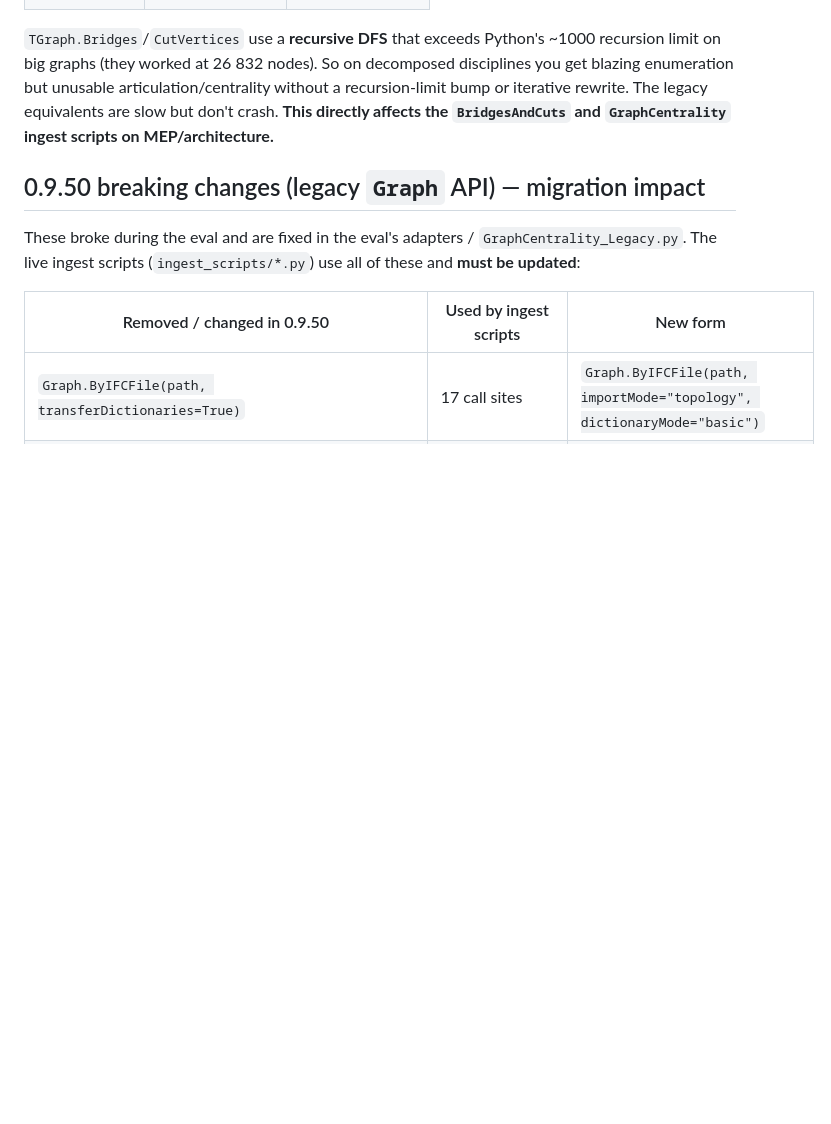
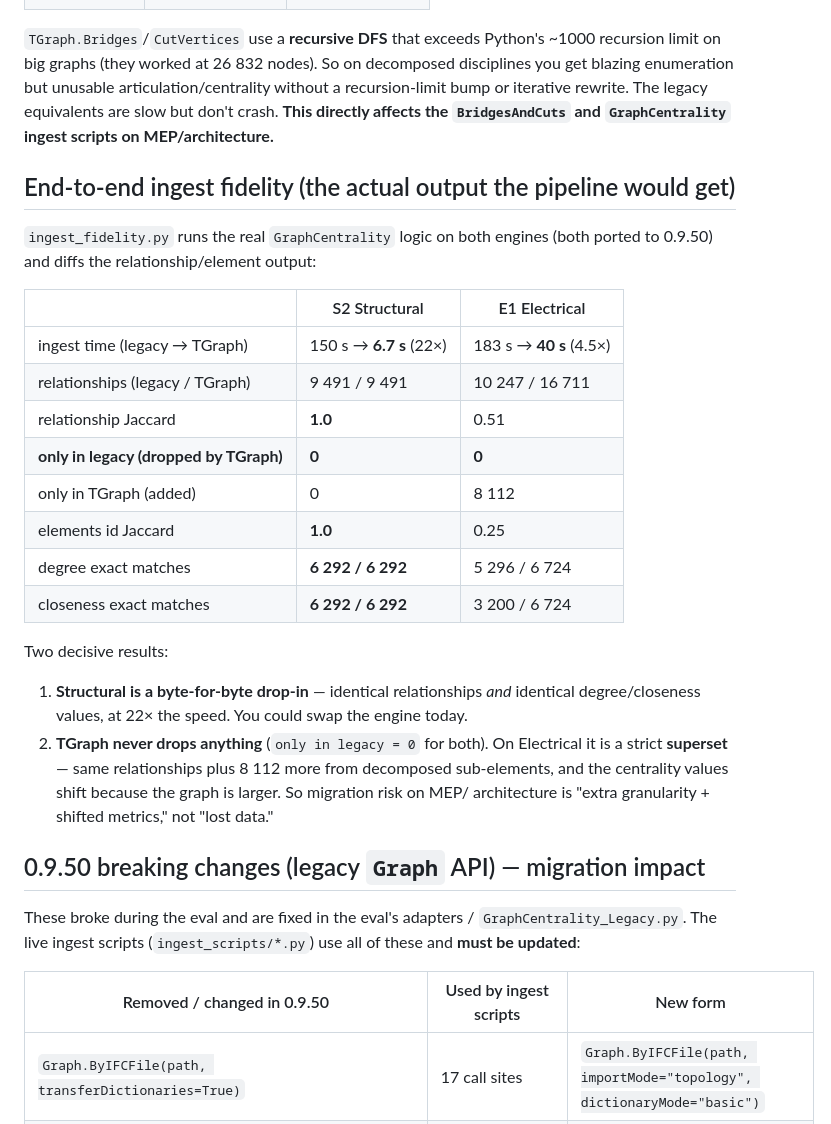
Before and after one commit to jonatanjacobsson/ifcpipeline, a Markdown page: topologicpy-worker/tgraph_eval/FINDINGS.md, the part around one of its changes. Drawn GitHub-style; blank space fills up the shorter version.

```diff
--- a/topologicpy-worker/tgraph_eval/FINDINGS.md
+++ b/topologicpy-worker/tgraph_eval/FINDINGS.md
@@ -157,6 +164,30 @@ blazing enumeration but unusable articulation/centrality without a recursion-lim
 or iterative rewrite. The legacy equivalents are slow but don't crash. **This directly
 affects the `BridgesAndCuts` and `GraphCentrality` ingest scripts on MEP/architecture.**
 
+## End-to-end ingest fidelity (the actual output the pipeline would get)
+
+`ingest_fidelity.py` runs the real `GraphCentrality` logic on both engines (both
+ported to 0.9.50) and diffs the relationship/element output:
+
+| | S2 Structural | E1 Electrical |
+|---|---|---|
+| ingest time (legacy → TGraph) | 150 s → **6.7 s** (22×) | 183 s → **40 s** (4.5×) |
+| relationships (legacy / TGraph) | 9 491 / 9 491 | 10 247 / 16 711 |
+| relationship Jaccard | **1.0** | 0.51 |
+| **only in legacy (dropped by TGraph)** | **0** | **0** |
+| only in TGraph (added) | 0 | 8 112 |
+| elements id Jaccard | **1.0** | 0.25 |
+| degree exact matches | **6 292 / 6 292** | 5 296 / 6 724 |
+| closeness exact matches | **6 292 / 6 292** | 3 200 / 6 724 |
+
+Two decisive results:
+1. **Structural is a byte-for-byte drop-in** — identical relationships *and* identical
+   degree/closeness values, at 22× the speed. You could swap the engine today.
+2. **TGraph never drops anything** (`only in legacy = 0` for both). On Electrical it is a
+   strict **superset** — same relationships plus 8 112 more from decomposed sub-elements,
+   and the centrality values shift because the graph is larger. So migration risk on MEP/
+   architecture is "extra granularity + shifted metrics," not "lost data."
+
 ## 0.9.50 breaking changes (legacy `Graph` API) — migration impact
 
 These broke during the eval and are fixed in the eval's adapters / `GraphCentrality_Legacy.py`.
```
Also changed, not shown: other parts of topologicpy-worker/tgraph_eval/FINDINGS.md (+40 -13 lines).
